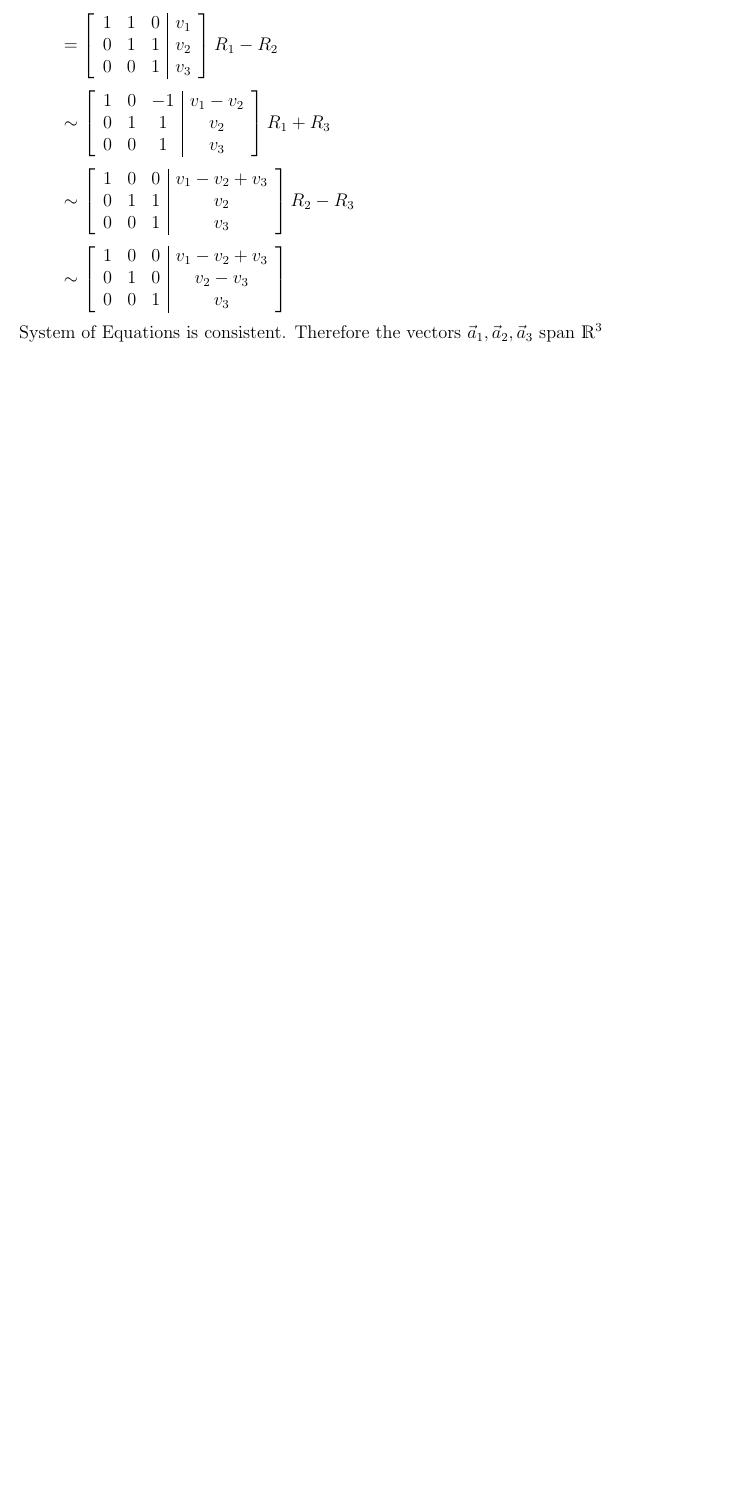
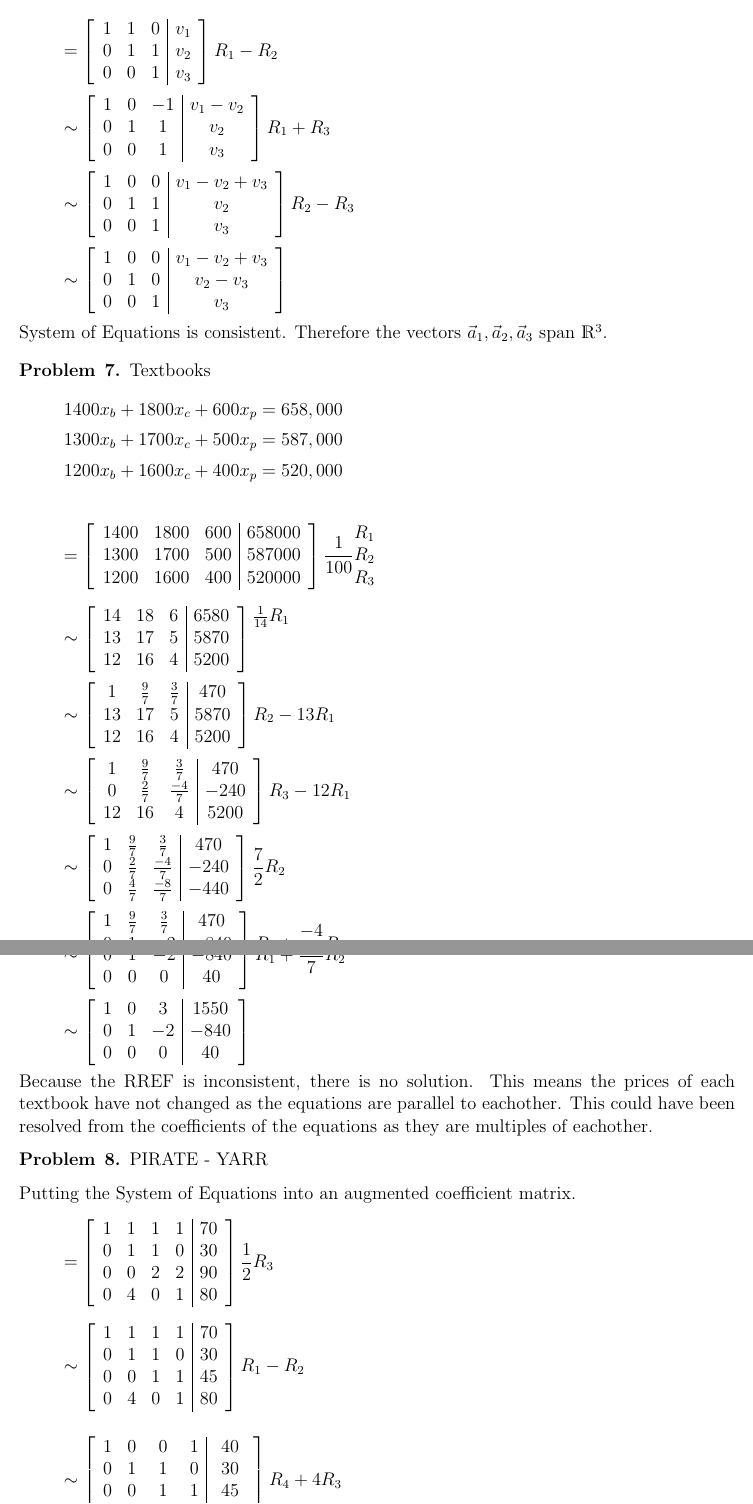
Before and after one commit to JamieSinn/MATH114, a LaTeX problem sheet (Assignment3/Assignment3.tex): part of page 5 of 5 before the commit and two parts of pages 5 and 6 of 7 after it, the two joined at a grey line, cut so that both start at the same text, the shorter picture padded with empty space. Compiled offline with pdfLaTeX.

Commit message:
Finished A3

```diff
--- a/Assignment3/Assignment3.tex
+++ b/Assignment3/Assignment3.tex
@@ -361,4 +361,119 @@ Therefore the vectors $\vec a_1,  \vec a_2,  \vec a_3$ are equivalent to the sys
 		\end{array}
 		\right]
 	\]
-System of Equations is consistent. Therefore the vectors $\vec a_1,  \vec a_2,  \vec a_3$ span $\mathds{R}^3$
+System of Equations is consistent. Therefore the vectors $\vec a_1,  \vec a_2,  \vec a_3$ span $\mathds{R}^3$.
+
+\begin{problem}{7}
+	Textbooks
+\end{problem}
+	\[1400 x_b + 1800 x_c + 600 x_p = 658,000\]
+	\[1300 x_b + 1700 x_c + 500 x_p = 587,000\]
+	\[1200 x_b + 1600 x_c + 400 x_p = 520,000\]
+
+	\[=
+		\left[
+		\begin{array}{ccc|c}
+		1400 & 1800 & 600 & 658000\\
+		1300 & 1700 & 500 & 587000\\
+		1200 & 1600 & 400 & 520000\\
+		\end{array}
+		\right] \frac{1}{100} \begin{matrix}R_1\\R_2\\R_3\\\end{matrix}
+	\]
+	\[\sim
+		\left[
+		\begin{array}{ccc|c}
+		14 & 18 & 6 & 6580\\
+		13 & 17 & 5 & 5870\\
+		12 & 16 & 4 & 5200\\
+		\end{array}
+		\right] \begin{matrix} \frac{1}{14} R_1\\\\\ \end{matrix}
+	\]
+	\[\sim
+		\left[
+		\begin{array}{ccc|c}
+		1 & \frac{9}{7} & \frac{3}{7} & 470\\
+		13 & 17 & 5 & 5870\\
+		12 & 16 & 4 & 5200\\
+		\end{array}
+		\right] R_2 - 13R_1
+	\]
+	\[\sim
+		\left[
+		\begin{array}{ccc|c}
+		1 & \frac{9}{7} & \frac{3}{7} & 470\\
+		0 & \frac{2}{7} & \frac{-4}{7} & -240\\
+		12 & 16 & 4 & 5200\\
+		\end{array}
+		\right]  R_3 - 12R_1
+	\]
+	\[\sim
+		\left[
+		\begin{array}{ccc|c}
+		1 & \frac{9}{7} & \frac{3}{7} & 470\\
+		0 & \frac{2}{7} & \frac{-4}{7} & -240\\
+		0 & \frac{4}{7} & \frac{-8}{7} & -440\\
+		\end{array}
+		\right] \frac{7}{2}R_2
+	\]
+	\[\sim
+		\left[
+		\begin{array}{ccc|c}
+		1 & \frac{9}{7} & \frac{3}{7} & 470\\
+		0 & 1 & -2 & -840\\
+		0 & \frac{4}{7} & \frac{-8}{7} & -440\\
+		\end{array}
+		\right] R_3 + \frac{-4}{7}R_2
+	\]
+	\[\sim
+		\left[
+		\begin{array}{ccc|c}
+		1 & \frac{9}{7} & \frac{3}{7} & 470\\
+		0 & 1 & -2 & -840\\
+		0 & 0 & 0 & 40\\
+		\end{array}
+		\right] R_1 + \frac{-9}{7}R_2
+	\]
+	\[\sim
+		\left[
+		\begin{array}{ccc|c}
+		1 & 0 & 3 & 1550\\
+		0 & 1 & -2 & -840\\
+		0 & 0 & 0 & 40\\
+		\end{array}
+		\right]
+	\]
+Because the RREF is inconsistent, there is no solution. This means the prices of each textbook have not changed as the equations are parallel to eachother. This could have been resolved from the coefficients of the equations as they are multiples of eachother.
+\begin{problem}{8}
+	PIRATE - YARR
+\end{problem}
+Putting the System of Equations into an augmented coefficient matrix.
+	\[=
+		\left[
+			\begin{array}{cccc|c}
+			1 & 1 & 1 & 1 & 70\\
+			0 & 1 & 1 & 0 & 30\\
+			0 & 0 & 2 & 2 & 90\\
+			0 & 4 & 0 & 1 & 80\\
+			\end{array}
+		\right] \frac{1}{2} R_3
+	\]
+	\[\sim
+		\left[
+			\begin{array}{cccc|c}
+			1 & 1 & 1 & 1 & 70\\
+			0 & 1 & 1 & 0 & 30\\
+			0 & 0 & 1 & 1 & 45\\
+			0 & 4 & 0 & 1 & 80\\
+			\end{array}
+		\right] R_1 - R_2
+	\]
+
+	\[\sim
+		\left[
+			\begin{array}{cccc|c}
+			1 & 0 & 0 & 1 & 40\\
+			0 & 1 & 1 & 0 & 30\\
+			0 & 0 & 1 & 1 & 45\\
+			0 & 0 & -4 & 1 & -40\\
+			\end{array}
+		\right] R_4 + 4R_3
```
Also changed, not shown: Assignment3/Assignment3.pdf, Assignment3/Assignment3.tex (57 more changed lines).
